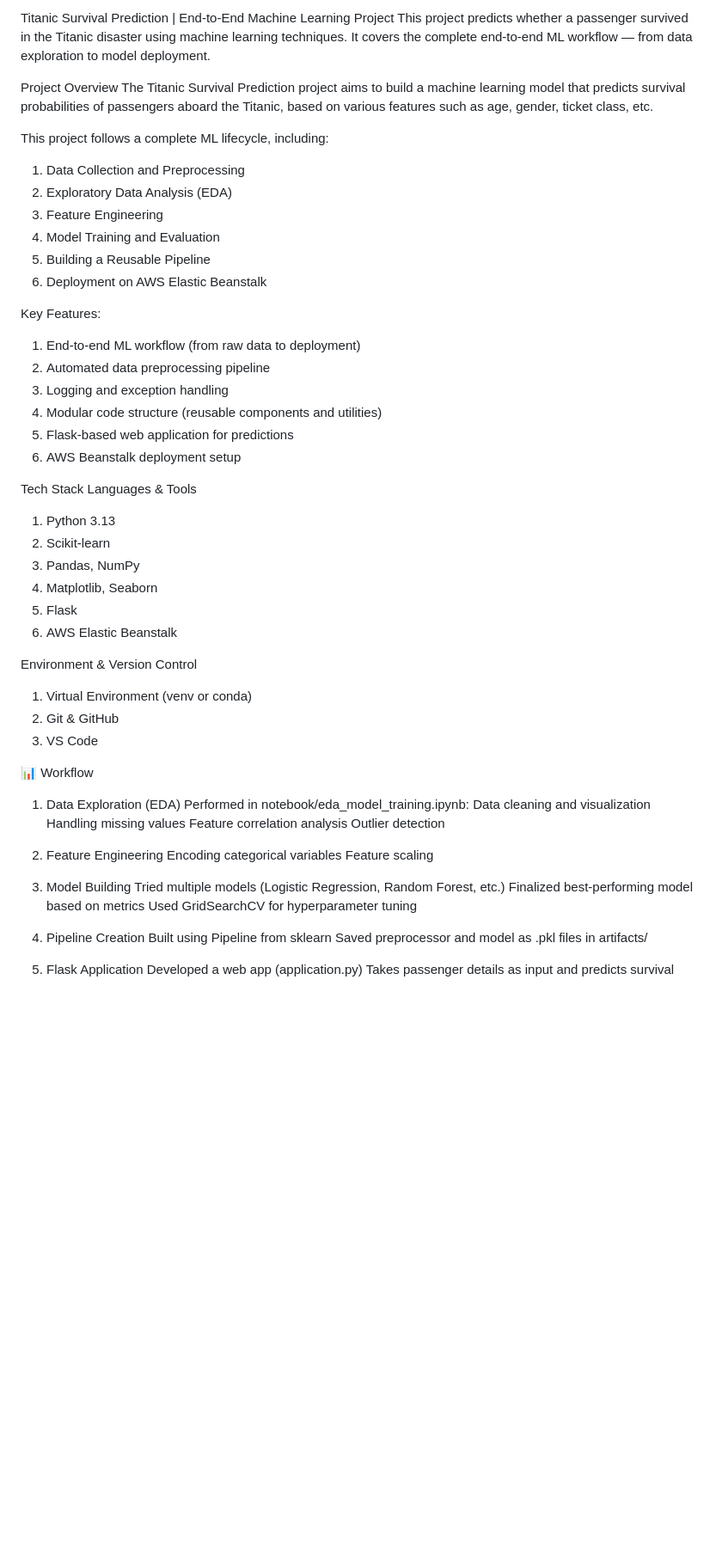
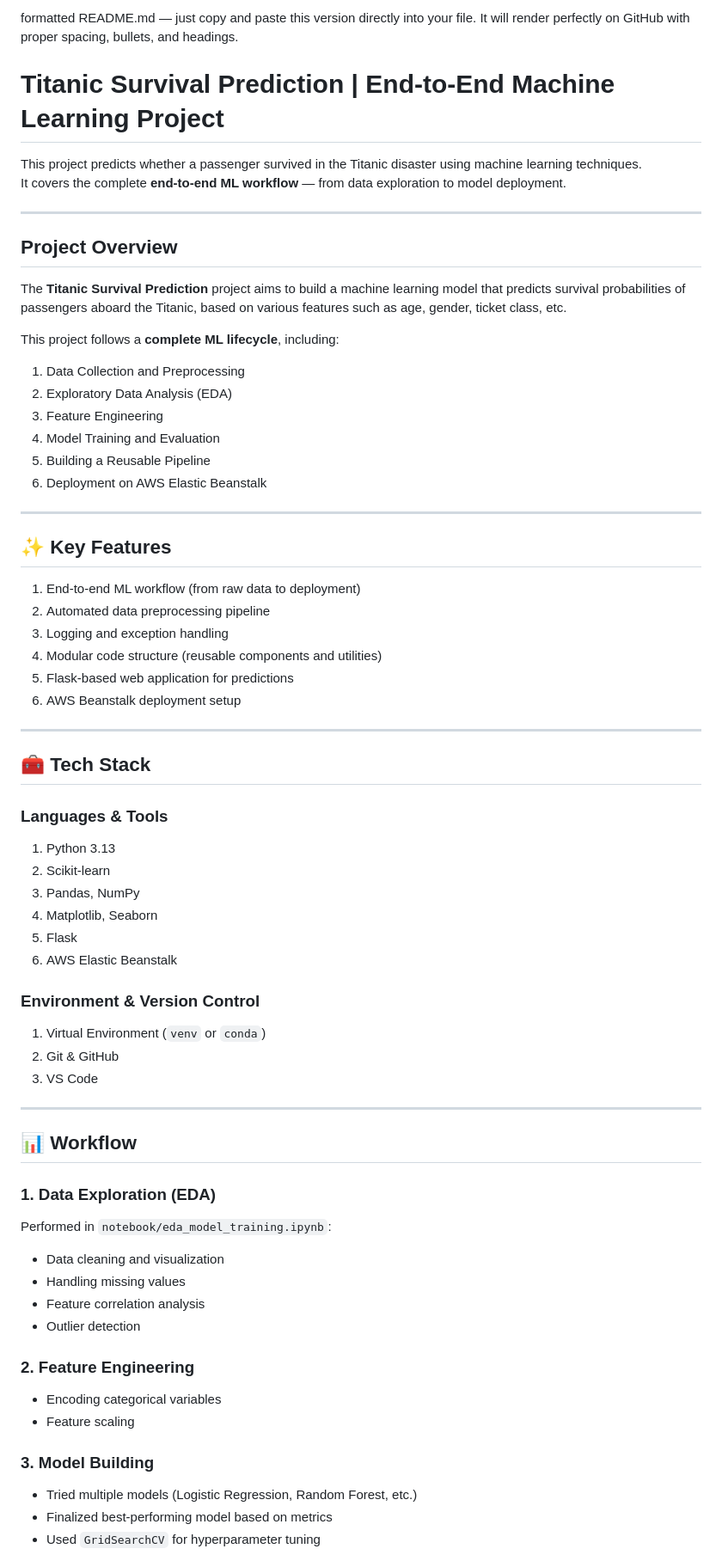
Before and after one commit to Mounika-17/titanic_survival_v2, a Markdown page: README.md, the part around one of its changes. Shown at 86% size. Rendered like a GitHub page; blank space fills up the shorter version.

```diff
--- a/README.md
+++ b/README.md
@@ -1,11 +1,18 @@
-Titanic Survival Prediction | End-to-End Machine Learning Project
+formatted README.md — just copy and paste this version directly into your file. It will render perfectly on GitHub with proper spacing, bullets, and headings.
+
+#  Titanic Survival Prediction | End-to-End Machine Learning Project
+
 This project predicts whether a passenger survived in the Titanic disaster using machine learning techniques.
-It covers the complete end-to-end ML workflow — from data exploration to model deployment.
+It covers the complete **end-to-end ML workflow** — from data exploration to model deployment.
 
-Project Overview
-The Titanic Survival Prediction project aims to build a machine learning model that predicts survival probabilities of passengers aboard the Titanic, based on various features such as age, gender, ticket class, etc.
+---
 
-This project follows a complete ML lifecycle, including:
+##  Project Overview
+
+The **Titanic Survival Prediction** project aims to build a machine learning model that predicts survival probabilities of passengers aboard the Titanic, based on various features such as age, gender, ticket class, etc.
+
+This project follows a **complete ML lifecycle**, including:
+
 1. Data Collection and Preprocessing
 2. Exploratory Data Analysis (EDA)
 3. Feature Engineering
@@ -13,7 +20,10 @@ This project follows a complete ML lifecycle, including:
 5. Building a Reusable Pipeline
 6. Deployment on AWS Elastic Beanstalk
 
-Key Features:
+---
+
+## ✨ Key Features
+
 1. End-to-end ML workflow (from raw data to deployment)
 2. Automated data preprocessing pipeline
 3. Logging and exception handling
@@ -21,9 +31,11 @@ Key Features:
 5. Flask-based web application for predictions
 6. AWS Beanstalk deployment setup
 
+---
 
-Tech Stack
-Languages & Tools
+## 🧰 Tech Stack
+
+### Languages & Tools
 1. Python 3.13
 2. Scikit-learn
 3. Pandas, NumPy
@@ -31,33 +43,28 @@ Languages & Tools
 5. Flask
 6. AWS Elastic Beanstalk
 
-Environment & Version Control
-1. Virtual Environment (venv or conda)
+### Environment & Version Control
+1. Virtual Environment (`venv` or `conda`)
 2. Git & GitHub
 3. VS Code
 
-📊 Workflow
-1. Data Exploration (EDA)
-Performed in notebook/eda_model_training.ipynb:
-Data cleaning and visualization
-Handling missing values
-Feature correlation analysis
-Outlier detection
+---
 
-2. Feature Engineering
-Encoding categorical variables
-Feature scaling
+## 📊 Workflow
 
-3. Model Building
-Tried multiple models (Logistic Regression, Random Forest, etc.)
-Finalized best-performing model based on metrics
-Used GridSearchCV for hyperparameter tuning
+### 1. Data Exploration (EDA)
+Performed in `notebook/eda_model_training.ipynb`:
+- Data cleaning and visualization
+- Handling missing values
+- Feature correlation analysis
+- Outlier detection
 
-4. Pipeline Creation
-Built using Pipeline from sklearn
-Saved preprocessor and model as .pkl files in artifacts/
+### 2. Feature Engineering
+- Encoding categorical variables
+- Feature scaling
 
-5. Flask Application
-Developed a web app (application.py)
-Takes passenger details as input and predicts survival
+### 3. Model Building
+- Tried multiple models (Logistic Regression, Random Forest, etc.)
+- Finalized best-performing model based on metrics
+- Used `GridSearchCV` for hyperparameter tuning
 
```
Also changed, not shown: other parts of README.md (+11 -3 lines).
